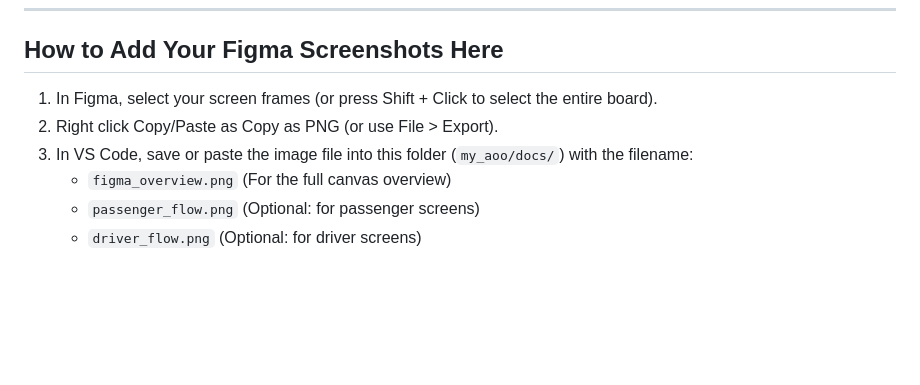
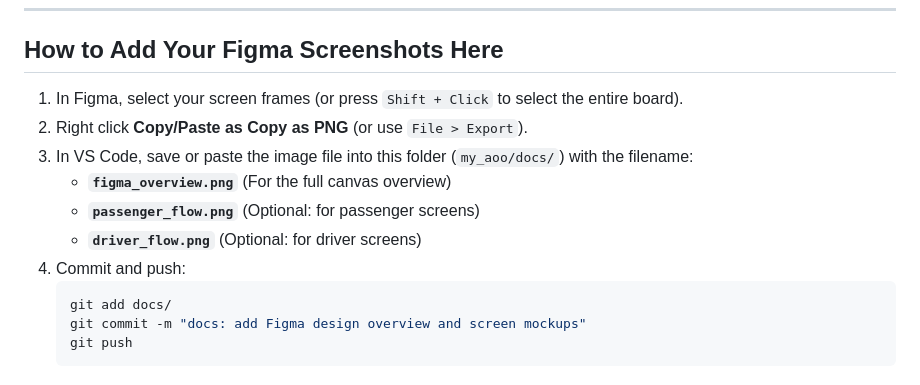
Before and after one commit to adios-mars/taxi-ale, a Markdown page: docs/FIGMA_SCREENS.md, the part around one of its changes. Rendered like a GitHub page; blank space fills up the shorter version.

````diff
--- a/docs/FIGMA_SCREENS.md
+++ b/docs/FIGMA_SCREENS.md
@@ -69,9 +69,15 @@ Save your exported Figma overview screenshot here as `figma_overview.png`:
 
 ## How to Add Your Figma Screenshots Here
 
-1. In Figma, select your screen frames (or press Shift + Click to select the entire board).
-2. Right click  Copy/Paste as  Copy as PNG (or use File > Export).
+1. In Figma, select your screen frames (or press `Shift + Click` to select the entire board).
+2. Right click  **Copy/Paste as**  **Copy as PNG** (or use `File > Export`).
 3. In VS Code, save or paste the image file into this folder (`my_aoo/docs/`) with the filename:
-   - `figma_overview.png` (For the full canvas overview)
-   - `passenger_flow.png` (Optional: for passenger screens)
-   - `driver_flow.png` (Optional: for driver screens)
+   - **`figma_overview.png`** (For the full canvas overview)
+   - **`passenger_flow.png`** (Optional: for passenger screens)
+   - **`driver_flow.png`** (Optional: for driver screens)
+4. Commit and push:
+   ```bash
+   git add docs/
+   git commit -m "docs: add Figma design overview and screen mockups"
+   git push
+   ```
````
Also changed, not shown: other parts of docs/FIGMA_SCREENS.md (+17 -17 lines), README.md (+59 -10 lines).
